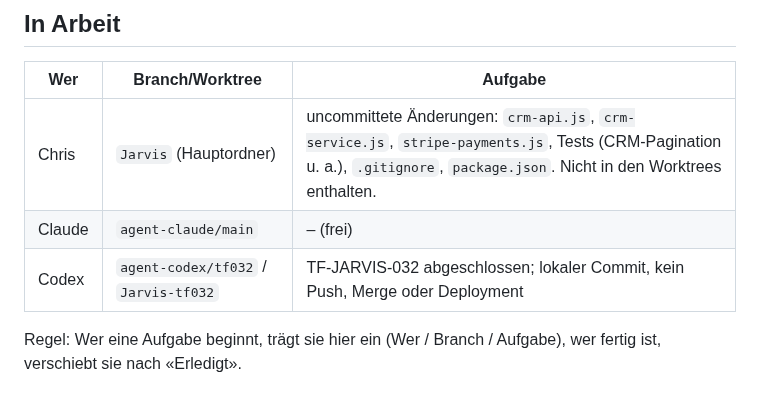
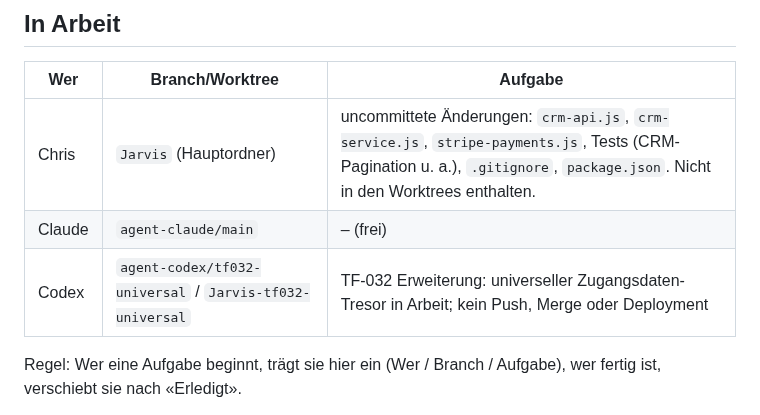
Before and after one commit to ChrisTheKey/Jarvis, a Markdown page: docs/STATUS.md, the part around the change. Rendered like a GitHub page.

Commit message:
docs(tf032): design universal access vault

```diff
--- a/docs/STATUS.md
+++ b/docs/STATUS.md
@@ -32,7 +32,7 @@ TF-JARVIS-028: Neue CHF-150-/CHF-480-Abschlussmailvorlagen, vollständige Quittu
 |---|---|---|
 | Chris | `Jarvis` (Hauptordner) | uncommittete Änderungen: `crm-api.js`, `crm-service.js`, `stripe-payments.js`, Tests (CRM-Pagination u. a.), `.gitignore`, `package.json`. Nicht in den Worktrees enthalten. |
 | Claude | `agent-claude/main` | – (frei) |
-| Codex | `agent-codex/tf032` / `Jarvis-tf032` | TF-JARVIS-032 abgeschlossen; lokaler Commit, kein Push, Merge oder Deployment |
+| Codex | `agent-codex/tf032-universal` / `Jarvis-tf032-universal` | TF-032 Erweiterung: universeller Zugangsdaten-Tresor in Arbeit; kein Push, Merge oder Deployment |
 
 Regel: Wer eine Aufgabe beginnt, trägt sie hier ein (Wer / Branch / Aufgabe), wer fertig ist, verschiebt sie nach «Erledigt».
 
```
Also changed, not shown: 2 other files.
